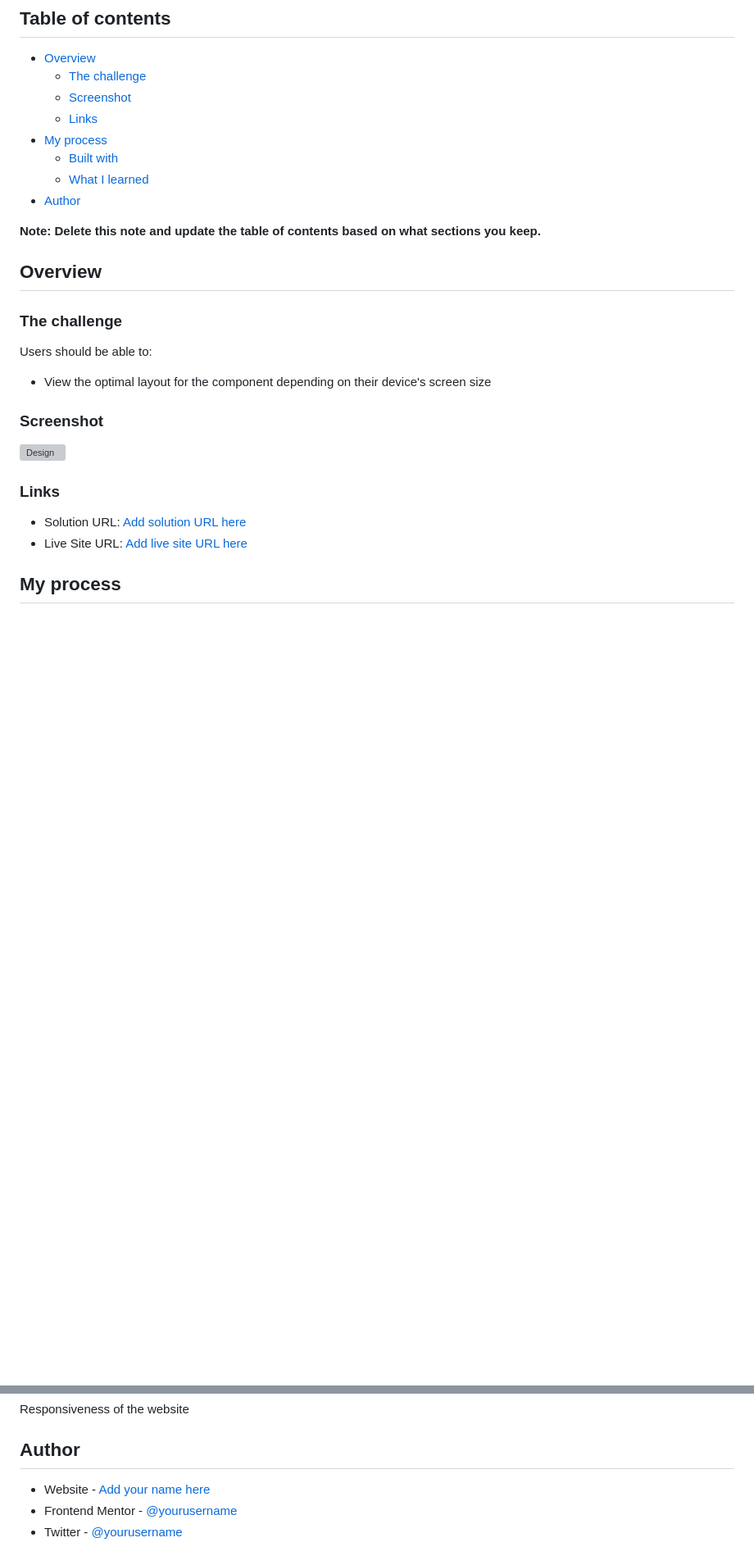
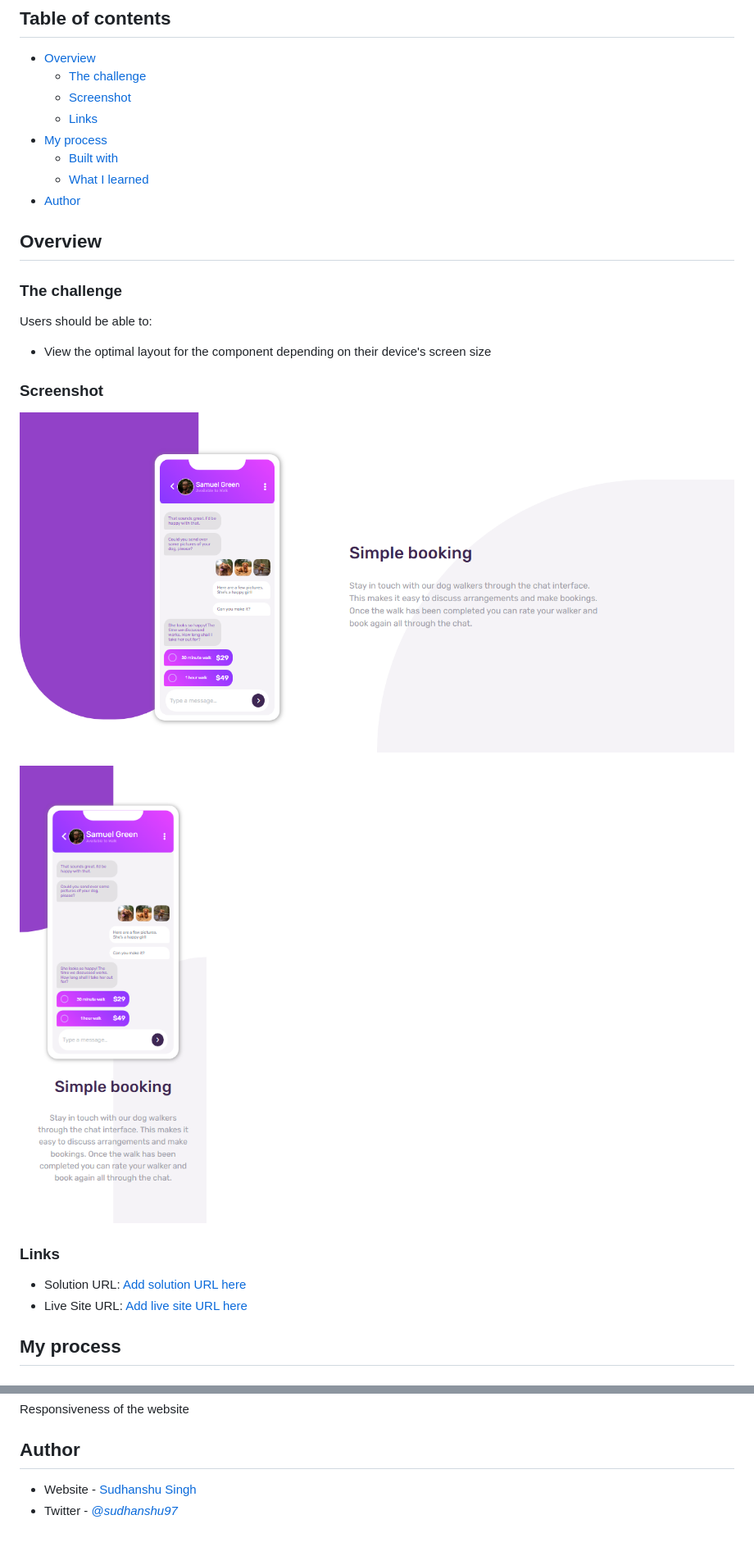
Before and after one commit to sudhanshusingh-g/chat-app-illustration, a Markdown page: README.md, 2 parts joined by grey strips. Shown at 82% size. Rendered like a GitHub page; pictures changed too: design/desktop-preview.png (added), design/mobile-preview.png (added); blank space fills up the shorter version; grey boxes are pictures that could not be loaded.

Commit message:
Updated readme content

```diff
--- a/README.md
+++ b/README.md
@@ -13,7 +13,7 @@ This is a solution to the [Chat app CSS illustration challenge on Frontend Mento
   - [What I learned](#what-i-learned)
 - [Author](#author)
 
-**Note: Delete this note and update the table of contents based on what sections you keep.**
+
 
 ## Overview
 
@@ -26,7 +26,9 @@ Users should be able to:
 
 ### Screenshot
 
-![Design](./design/desktop-design.jpg.jpg)
+![Design](./design/desktop-preview.png)
+
+![Mobile](./design/mobile-preview.png)
 
 
 
@@ -51,6 +53,5 @@ Responsiveness of the website
 
 ## Author
 
-- Website - [Add your name here](https://www.your-site.com)
-- Frontend Mentor - [@yourusername](https://www.frontendmentor.io/profile/yourusername)
-- Twitter - [@yourusername](https://www.twitter.com/yourusername)
+- Website - [Sudhanshu Singh](https://www.linkedin.com/in/sudhanshusingh32/)
+- Twitter - [@_sudhanshu97_](https://twitter.com/_sudhanshu97)
```
Also changed, not shown: other parts of README.md (+2 -2 lines), design/desktop-design.jpg (deleted), design/desktop-preview.jpg (deleted), design/mobile-design.jpg (deleted).
